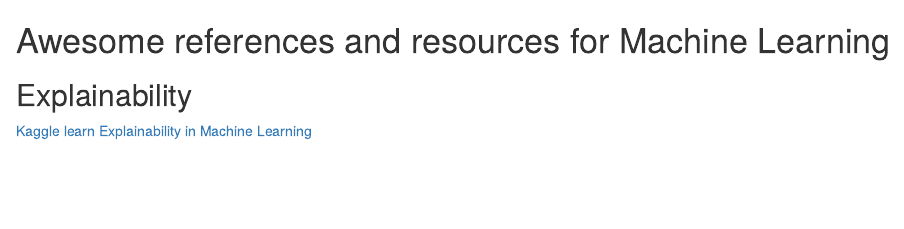
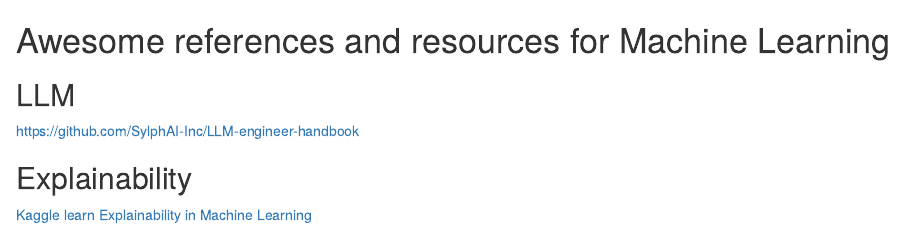
Before and after one commit to ThomasBrazier/ai-ecology-evolution, an R Markdown document (awesome-references/machine-learning.Rmd): the page in a window 1100 px wide, from its top. Rendered offline with R 4.5, knitr and Pandoc, with nearby package versions.

Commit message:
Update machine-learning.Rmd

```diff
--- a/awesome-references/machine-learning.Rmd
+++ b/awesome-references/machine-learning.Rmd
@@ -1,4 +1,10 @@
 # Awesome references and resources for Machine Learning
+
+
+## LLM
+
+https://github.com/SylphAI-Inc/LLM-engineer-handbook
+
 
 
 ## Explainability
```
